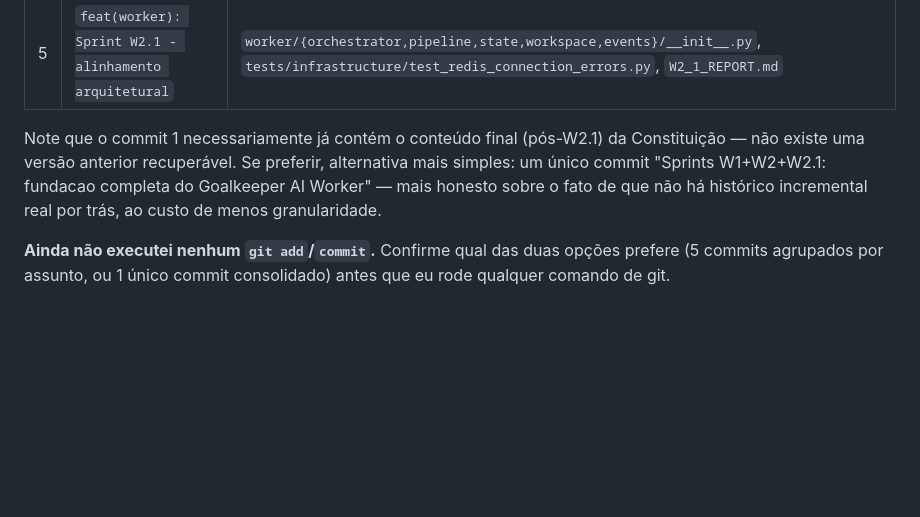
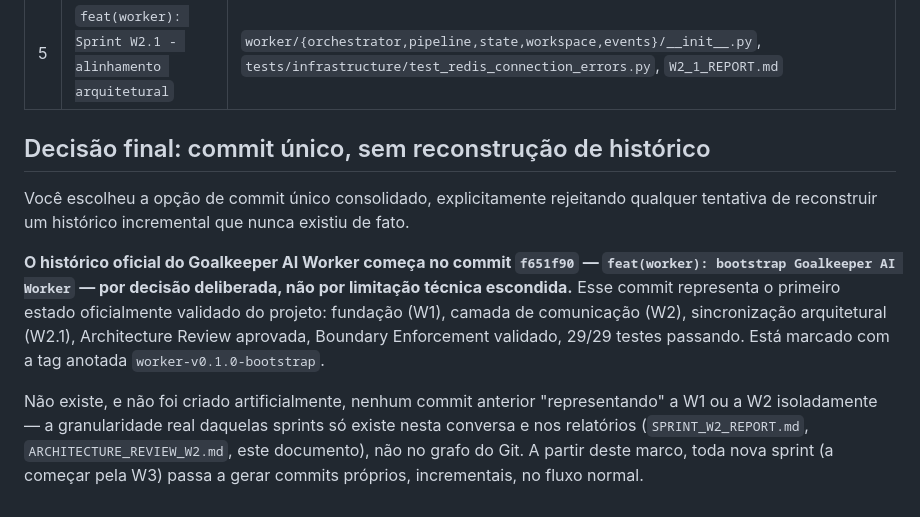
Before and after one commit to sapogood-maker/IA_GK, a Markdown page: W2_1_REPORT.md, the part around the change. Drawn GitHub-style; blank space fills up the shorter version.

Commit message:
docs(worker): registra o início oficial do histórico no bootstrap
O commit f651f90 (tag worker-v0.1.0-bootstrap) é deliberadamente o
primeiro commit do Goalkeeper AI Worker — sem reconstrução artificial
das Sprints W1/W2 como commits separados, por decisão explícita.

Co-Authored-By: Claude Sonnet 5 <noreply@anthropic.com>

```diff
--- a/W2_1_REPORT.md
+++ b/W2_1_REPORT.md
@@ -48,6 +48,10 @@ Por isso, a sequência abaixo agrupa por **assunto/entrega**, não por um recort
 | 4 | `docs: revisao arquitetural pos-W2` | `ARCHITECTURE_REVIEW_W2.md` |
 | 5 | `feat(worker): Sprint W2.1 - alinhamento arquitetural` | `worker/{orchestrator,pipeline,state,workspace,events}/__init__.py`, `tests/infrastructure/test_redis_connection_errors.py`, `W2_1_REPORT.md` |
 
-Note que o commit 1 necessariamente já contém o conteúdo final (pós-W2.1) da Constituição — não existe uma versão anterior recuperável. Se preferir, alternativa mais simples: um único commit "Sprints W1+W2+W2.1: fundacao completa do Goalkeeper AI Worker" — mais honesto sobre o fato de que não há histórico incremental real por trás, ao custo de menos granularidade.
+## Decisão final: commit único, sem reconstrução de histórico
 
-**Ainda não executei nenhum `git add`/`commit`.** Confirme qual das duas opções prefere (5 commits agrupados por assunto, ou 1 único commit consolidado) antes que eu rode qualquer comando de git.
+Você escolheu a opção de commit único consolidado, explicitamente rejeitando qualquer tentativa de reconstruir um histórico incremental que nunca existiu de fato.
+
+**O histórico oficial do Goalkeeper AI Worker começa no commit `f651f90` — `feat(worker): bootstrap Goalkeeper AI Worker` — por decisão deliberada, não por limitação técnica escondida.** Esse commit representa o primeiro estado oficialmente validado do projeto: fundação (W1), camada de comunicação (W2), sincronização arquitetural (W2.1), Architecture Review aprovada, Boundary Enforcement validado, 29/29 testes passando. Está marcado com a tag anotada `worker-v0.1.0-bootstrap`.
+
+Não existe, e não foi criado artificialmente, nenhum commit anterior "representando" a W1 ou a W2 isoladamente — a granularidade real daquelas sprints só existe nesta conversa e nos relatórios (`SPRINT_W2_REPORT.md`, `ARCHITECTURE_REVIEW_W2.md`, este documento), não no grafo do Git. A partir deste marco, toda nova sprint (a começar pela W3) passa a gerar commits próprios, incrementais, no fluxo normal.
```
